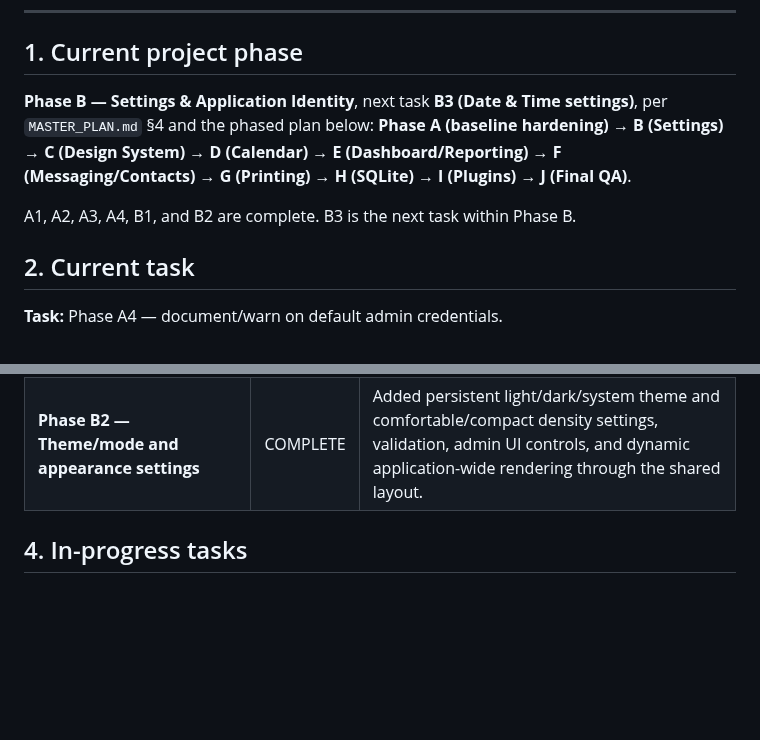
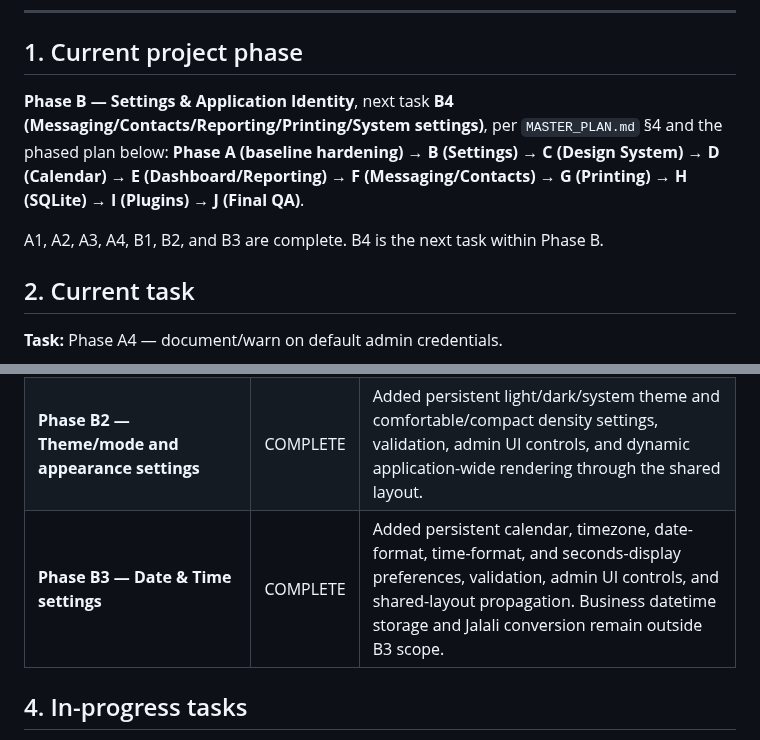
Before and after one commit to kokoosabzi/ClinicCore, a Markdown page: HELP/DEVELOPMENT/PROGRESS.md, 2 parts joined by grey strips. Drawn GitHub-style; blank space fills up the shorter version.

Commit message:
Update development continuity for Phase B3

```diff
--- a/HELP/DEVELOPMENT/PROGRESS.md
+++ b/HELP/DEVELOPMENT/PROGRESS.md
@@ -12,9 +12,9 @@ Repository state this file describes: branch `main`, latest B2 implementation co
 
 ## 1. Current project phase
 
-**Phase B — Settings & Application Identity**, next task **B3 (Date & Time settings)**, per `MASTER_PLAN.md` §4 and the phased plan below: **Phase A (baseline hardening) → B (Settings) → C (Design System) → D (Calendar) → E (Dashboard/Reporting) → F (Messaging/Contacts) → G (Printing) → H (SQLite) → I (Plugins) → J (Final QA)**.
+**Phase B — Settings & Application Identity**, next task **B4 (Messaging/Contacts/Reporting/Printing/System settings)**, per `MASTER_PLAN.md` §4 and the phased plan below: **Phase A (baseline hardening) → B (Settings) → C (Design System) → D (Calendar) → E (Dashboard/Reporting) → F (Messaging/Contacts) → G (Printing) → H (SQLite) → I (Plugins) → J (Final QA)**.
 
-A1, A2, A3, A4, B1, and B2 are complete. B3 is the next task within Phase B.
+A1, A2, A3, A4, B1, B2, and B3 are complete. B4 is the next task within Phase B.
 
 ## 2. Current task
 
@@ -34,6 +34,7 @@ A1, A2, A3, A4, B1, and B2 are complete. B3 is the next task within Phase B.
 | **Phase A4 — Default admin credential warning/documentation** | COMPLETE | Added a seed-time warning for the insecure `admin` fallback password and clarified the production credential requirement in `HELP/AUTHENTICATION.txt`, `HELP/IMPLEMENTATION.txt`, and `HELP/RUN.txt`. |
 | **Phase B1 — Persistent application identity settings** | COMPLETE | Added persistent `system_settings`, a central `SettingsService`, admin-only `/settings` UI, application/clinic identity fields, and dynamic application identity in shared/auth/home templates. |
 | **Phase B2 — Theme/mode and appearance settings** | COMPLETE | Added persistent light/dark/system theme and comfortable/compact density settings, validation, admin UI controls, and dynamic application-wide rendering through the shared layout. |
+| **Phase B3 — Date & Time settings** | COMPLETE | Added persistent calendar, timezone, date-format, time-format, and seconds-display preferences, validation, admin UI controls, and shared-layout propagation. Business datetime storage and Jalali conversion remain outside B3 scope. |
 
 ## 4. In-progress tasks
 
```
